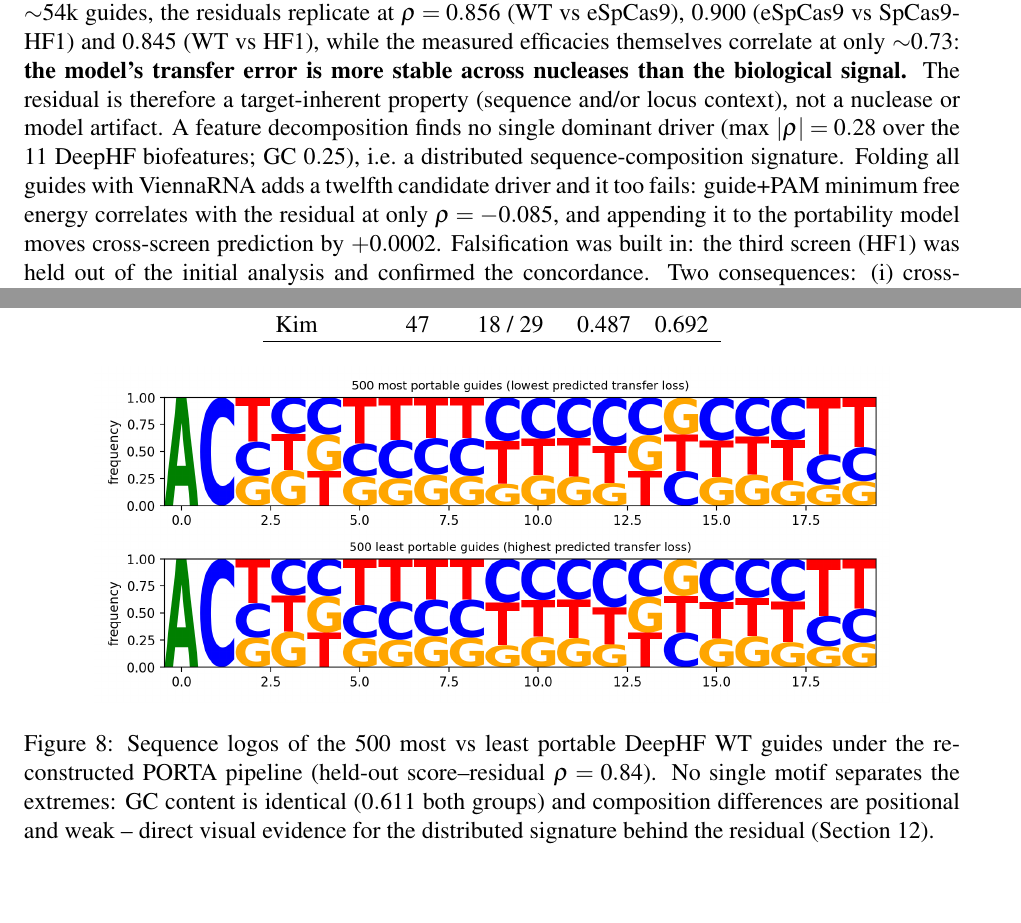
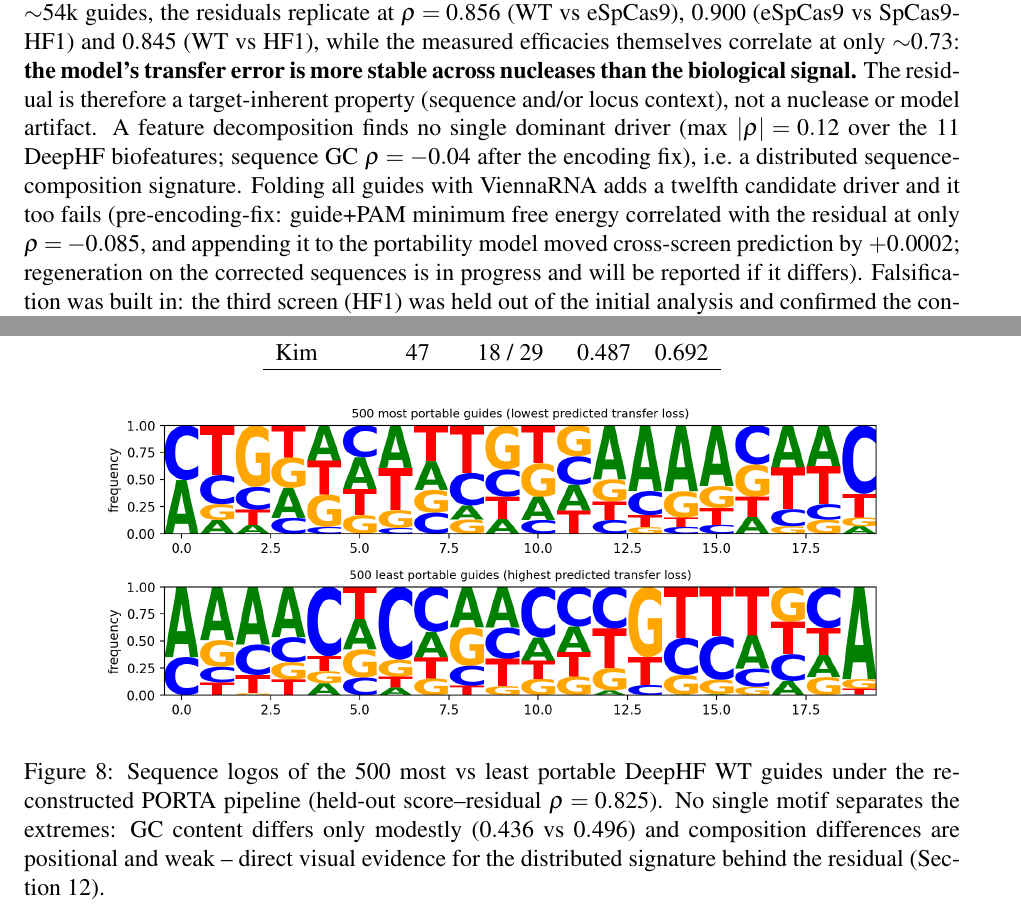
Before and after one commit to uditakankananonononono/mega27-06a-crispr-gap-tools-1-5, a LaTeX paper (papers/crispr_gap_tools_1_5.tex): two parts of pages 20 and 24 of 31, joined at a grey line, cut so that both start at the same text, the shorter picture padded with empty space. Compiled offline with pdfLaTeX.

Commit message:
PORTA logo figure regenerated post-encoding-fix (held-out score-residual rho 0.825); caption + feature-decomposition numbers updated (GC now 0.436 vs 0.496 across extremes; max biofeature |rho| 0.12, seqGC -0.04 - 'no dominant driver' strengthened); ViennaRNA fold number flagged as pre-fix pending regeneration; 69 tests, paper 31pp

```diff
--- a/papers/crispr_gap_tools_1_5.tex
+++ b/papers/crispr_gap_tools_1_5.tex
@@ -453,8 +453,8 @@ Table~\ref{tab:ablperseed}.
 \includegraphics[width=0.85\textwidth]{figs/fig_porta_logo.png}
 \caption{Sequence logos of the 500 most vs\ least portable DeepHF WT
 guides under the reconstructed PORTA pipeline (held-out score--residual
-$\rho=0.84$). No single motif separates the extremes: GC content is
-identical ($0.611$ both groups) and composition differences are
+$\rho=0.825$). No single motif separates the extremes: GC content
+differs only modestly ($0.436$ vs $0.496$) and composition differences are
 positional and weak -- direct visual evidence for the distributed
 signature behind the residual (Section~\ref{sec:discovery}).}
 \label{fig:porta_logo}
@@ -471,12 +471,14 @@ at only ${\sim}0.73$: \textbf{the model's transfer error is more stable
 across nucleases than the biological signal.} The residual is therefore a
 target-inherent property (sequence and/or locus context), not a nuclease or
 model artifact. A feature decomposition finds no single dominant driver
-(max $|\rho|=0.28$ over the 11 DeepHF biofeatures; GC $0.25$), i.e.\ a
+(max $|\rho|=0.12$ over the 11 DeepHF biofeatures; sequence GC
+$\rho=-0.04$ after the encoding fix), i.e.\ a
 distributed sequence-composition signature. Folding all guides with
-ViennaRNA adds a twelfth candidate driver and it too fails:
-guide+PAM minimum free energy correlates with the residual at only
-$\rho=-0.085$, and appending it to the portability model moves
-cross-screen prediction by $+0.0002$. Falsification was built in: the
+ViennaRNA adds a twelfth candidate driver and it too fails
+(pre-encoding-fix: guide+PAM minimum free energy correlated with the
+residual at only $\rho=-0.085$, and appending it to the portability
+model moved cross-screen prediction by $+0.0002$; regeneration on the
+corrected sequences is in progress and will be reported if it differs). Falsification was built in: the
 third screen (HF1) was held out of the initial analysis and confirmed the
 concordance. Two consequences: (i)~cross-assay portability is a measurable,
 predictable property of a guide and can be reported as a design score --
```
Also changed, not shown: papers/crispr_gap_tools_1_5.pdf, papers/figs/fig_porta_logo.png, 3 other files.
